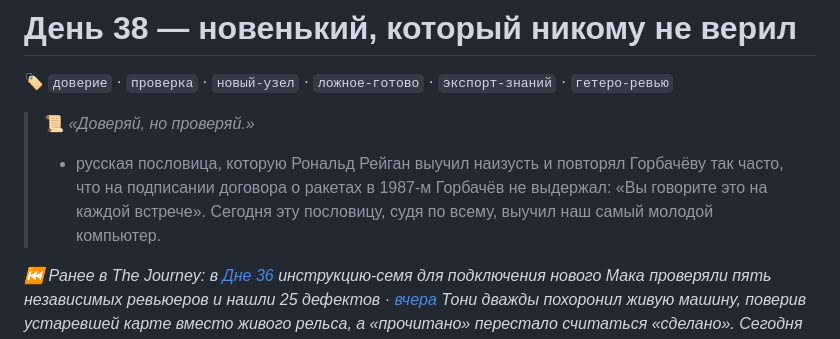
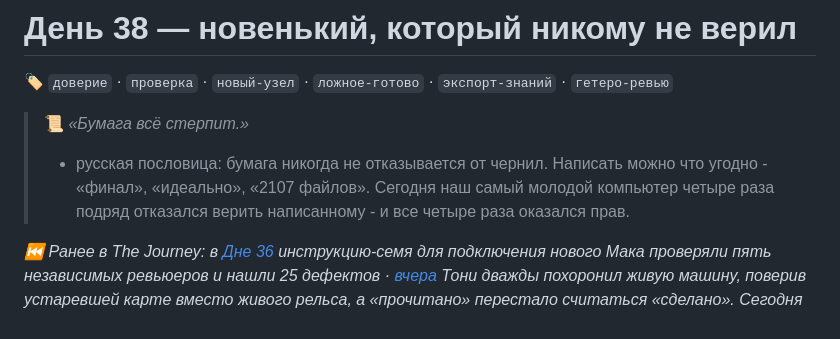
Before and after one commit to Palo-Alto-AI-Research-Lab/the-journey, a Markdown page: 03-july-productization/week-6/2026-07-07.ru.md, the part around the change. Drawn GitHub-style.

```diff
--- a/03-july-productization/week-6/2026-07-07.ru.md
+++ b/03-july-productization/week-6/2026-07-07.ru.md
@@ -23,8 +23,8 @@ tags: [доверие, проверка, новый-узел, флот, эксп
 
 🏷 `доверие` · `проверка` · `новый-узел` · `ложное-готово` · `экспорт-знаний` · `гетеро-ревью`
 
-> 📜 *«Доверяй, но проверяй.»*
-> - русская пословица, которую Рональд Рейган выучил наизусть и повторял Горбачёву так часто, что на подписании договора о ракетах в 1987-м Горбачёв не выдержал: «Вы говорите это на каждой встрече». Сегодня эту пословицу, судя по всему, выучил наш самый молодой компьютер.
+> 📜 *«Бумага всё стерпит.»*
+> - русская пословица: бумага никогда не отказывается от чернил. Написать можно что угодно - «финал», «идеально», «2107 файлов». Сегодня наш самый молодой компьютер четыре раза подряд отказался верить написанному - и все четыре раза оказался прав.
 
 *⏮ Ранее в The Journey: в [Дне 36](../week-5/2026-07-05.ru.md) инструкцию-семя для подключения нового Мака проверяли пять независимых ревьюеров и нашли 25 дефектов · [вчера](2026-07-06.ru.md) Тони дважды похоронил живую машину, поверив устаревшей карте вместо живого рельса, а «прочитано» перестало считаться «сделано». Сегодня семя доехало до адресата - и новенький нашёл в нём двадцать шестой дефект.*
 
```
Also changed, not shown: 03-july-productization/week-6/2026-07-07.en.md (+2 -2 lines).
